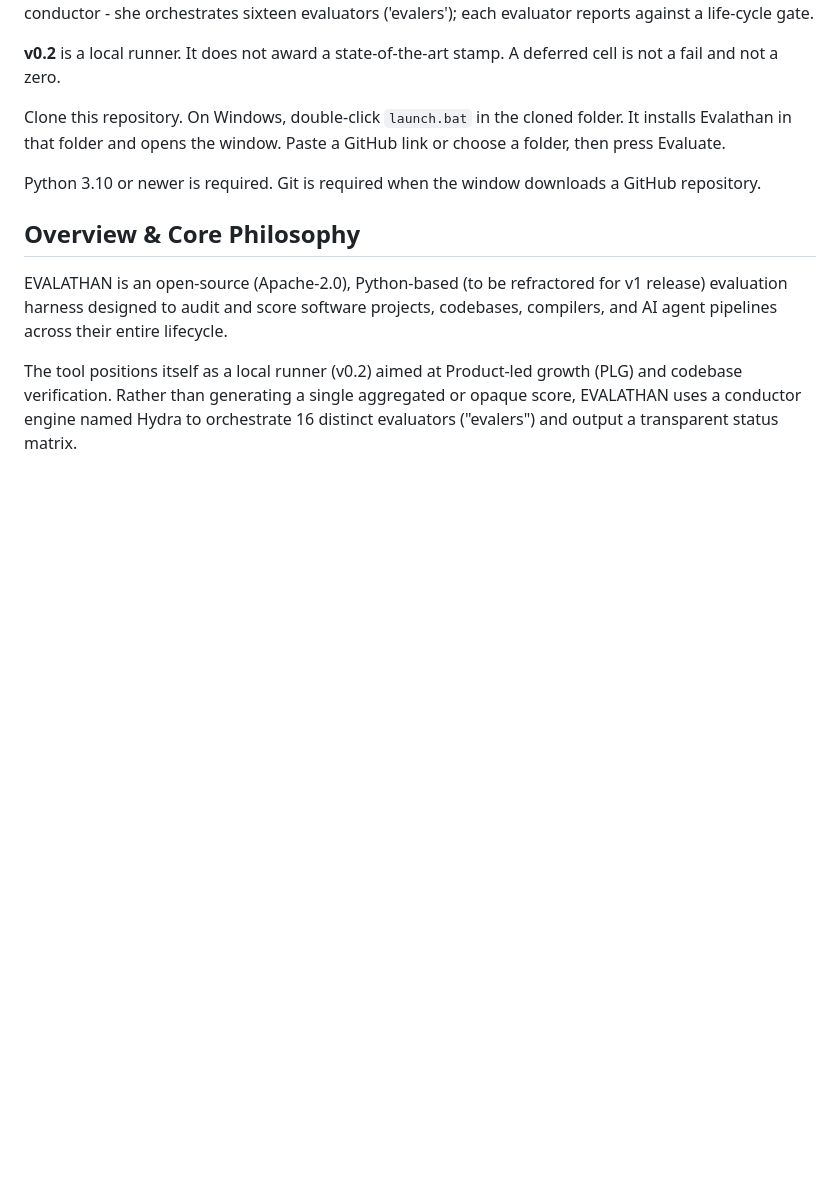
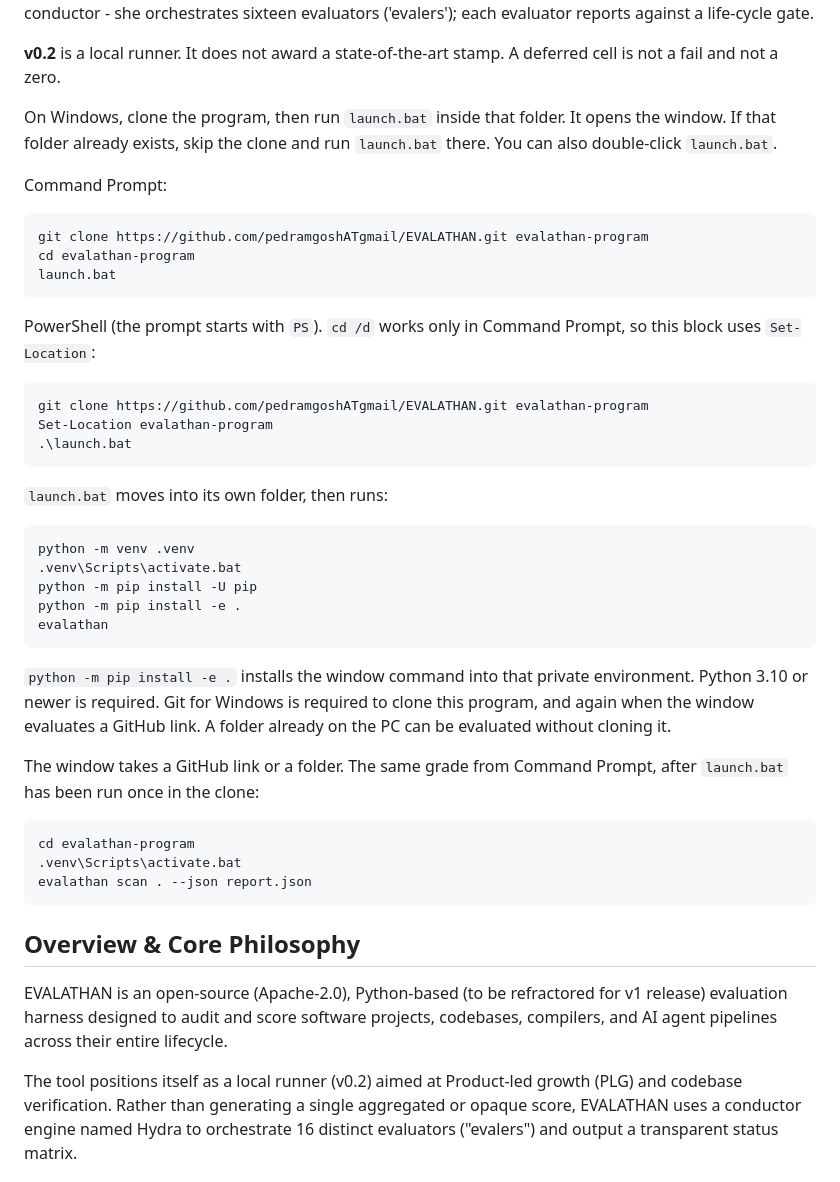
Before and after one commit to Pedram201/EVALATHAN, a Markdown page: README.md, the part around the change. GitHub-like rendering; blank space fills up the shorter version.

Commit message:
Restore the public install steps without a Desktop path.

````diff
--- a/README.md
+++ b/README.md
@@ -11,9 +11,44 @@ Evalathan grades a product across its life cycle. Evalathan is one evaluation ha
 
 **v0.2** is a local runner. It does not award a state-of-the-art stamp. A deferred cell is not a fail and not a zero.
 
-Clone this repository. On Windows, double-click `launch.bat` in the cloned folder. It installs Evalathan in that folder and opens the window. Paste a GitHub link or choose a folder, then press Evaluate.
+On Windows, clone the program, then run `launch.bat` inside that folder. It opens the window. If that folder already exists, skip the clone and run `launch.bat` there. You can also double-click `launch.bat`.
 
-Python 3.10 or newer is required. Git is required when the window downloads a GitHub repository.
+Command Prompt:
+
+```bat
+git clone https://github.com/pedramgoshATgmail/EVALATHAN.git evalathan-program
+cd evalathan-program
+launch.bat
+```
+
+PowerShell (the prompt starts with `PS`). `cd /d` works only in Command Prompt, so this block uses `Set-Location`:
+
+```powershell
+git clone https://github.com/pedramgoshATgmail/EVALATHAN.git evalathan-program
+Set-Location evalathan-program
+.\launch.bat
+```
+
+`launch.bat` moves into its own folder, then runs:
+
+```bat
+python -m venv .venv
+.venv\Scripts\activate.bat
+python -m pip install -U pip
+python -m pip install -e .
+evalathan
+```
+
+`python -m pip install -e .` installs the window command into that private environment. Python 3.10 or newer is required. Git for Windows is required to clone this program, and again when the window evaluates a GitHub link. A folder already on the PC can be evaluated without cloning it.
+
+The window takes a GitHub link or a folder. The same grade from Command Prompt, after `launch.bat` has been run once in the clone:
+
+```bat
+cd evalathan-program
+.venv\Scripts\activate.bat
+evalathan scan . --json report.json
+```
+
 
 ## Overview & Core Philosophy
 
````
